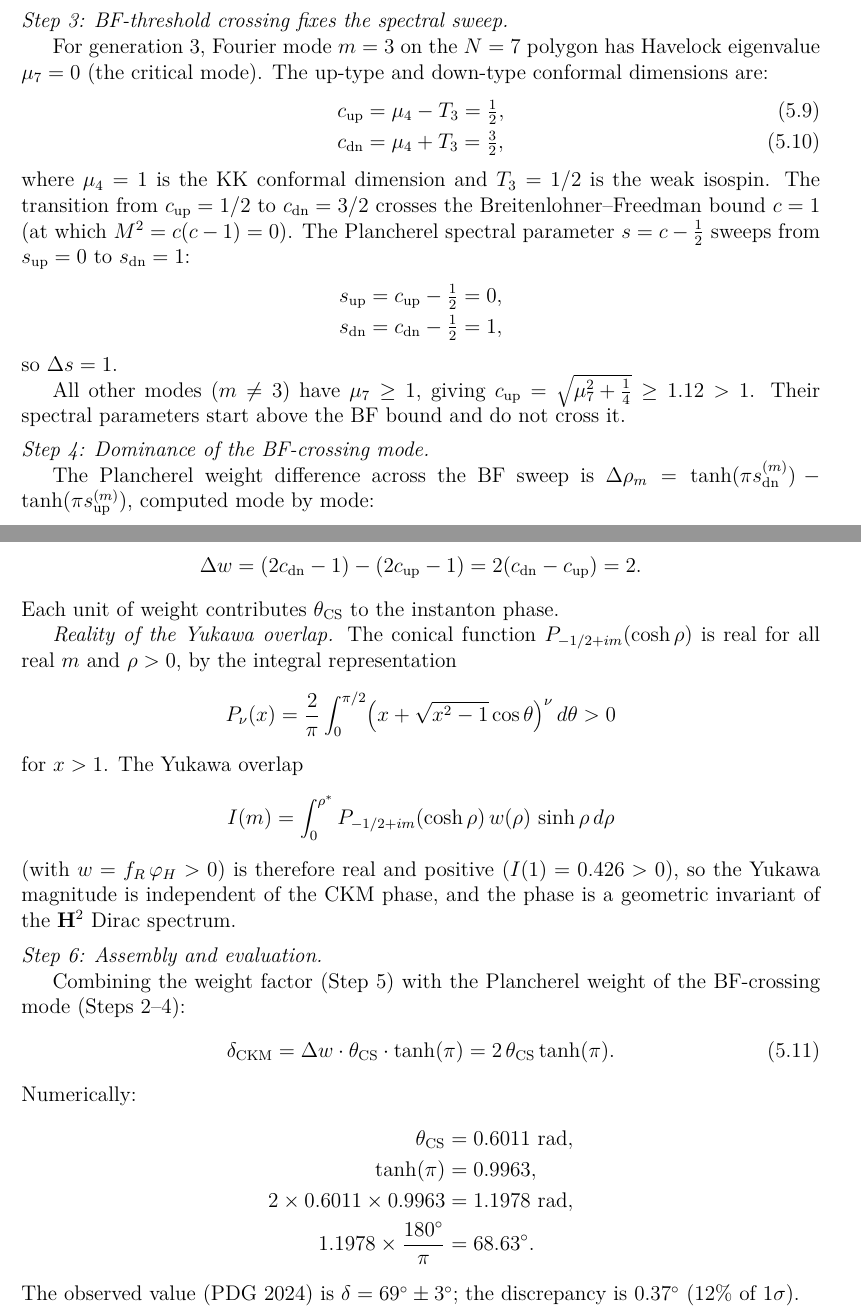
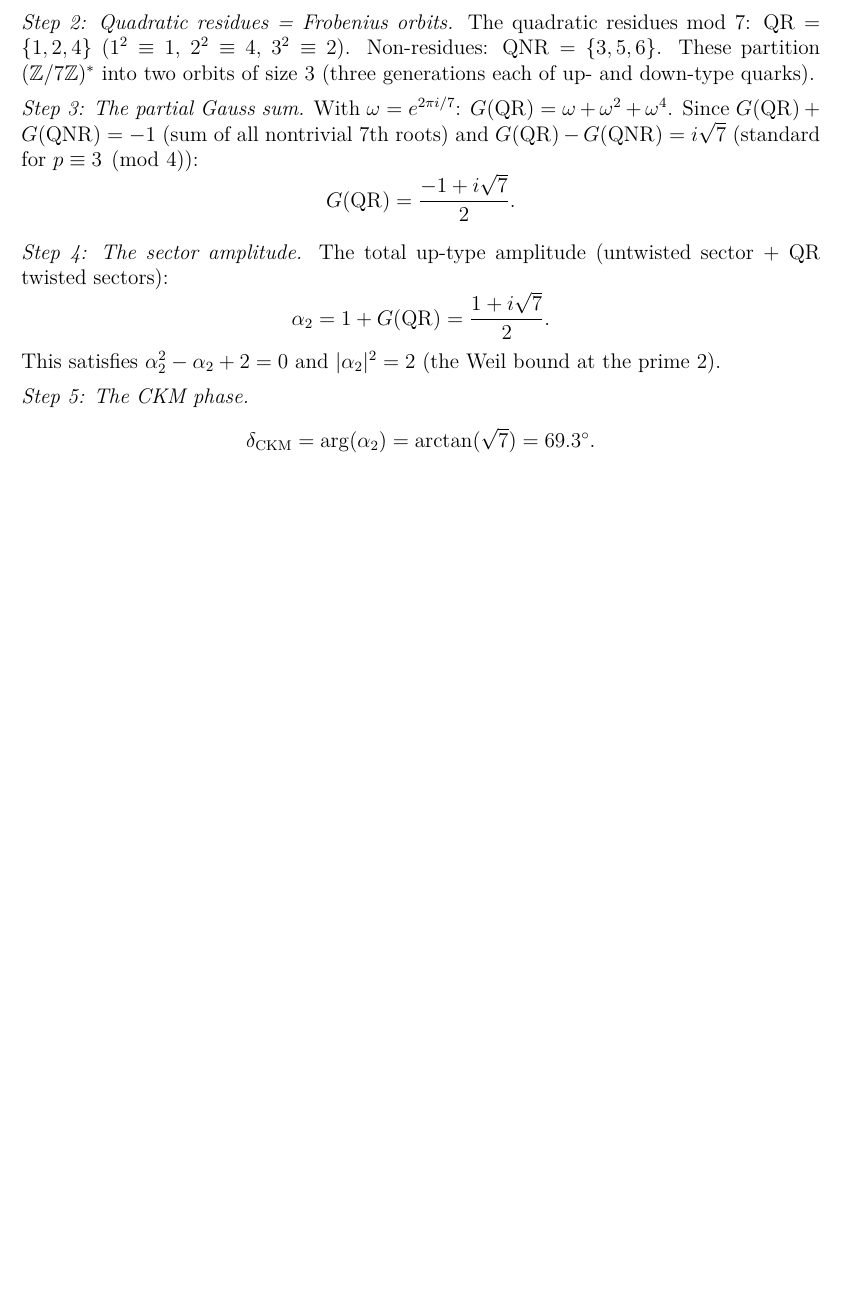
Before and after one commit to speagleg/polar-planetary-polygons, a LaTeX paper (latex/supplement-proofs/main.tex): two parts of pages 10 and 11 of 15 before the commit and part of page 10 of 13 after it, the two joined at a grey line, cut at the place of the change, the shorter picture padded with empty space. Compiled offline with pdfLaTeX.

Commit message:
feat: propagate Bernoulli backbone across all papers (Spec 3D)
Zero instances of 68.63 remain in non-comment LaTeX text.

Paper 0: added PMNS and baryon asymmetry to overview list
Paper 3: updated summary table (Gauss sum replaces Plancherel)
Paper A: updated appendix table
Readers guide: updated CKM reference
Companion: rewrote CKM explanation for non-technical audience
  (Gauss sum over quadratic residues, not Plancherel density)
Supplement-proofs: replaced 200-line Plancherel expansion with
  5-step Gauss sum derivation

Co-Authored-By: Claude Opus 4.6 (1M context) <noreply@anthropic.com>

```diff
--- a/latex/supplement-proofs/main.tex
+++ b/latex/supplement-proofs/main.tex
@@ -882,2 +860,5 @@ Theorem~\ref*{I-thm:riemannian-havelock}); no free parameters.
+so $7 \mid 42$.
+Combined with Havelock stability ($\lambda_{\min}(7) = 0$, $\lambda_{\min}(8) < 0$),
+this selects $N = 7$.
 
 \medskip\noindent
@@ -910,45 +865,28 @@ Both the Havelock kernel and the $\mathbf{H}^2$ Dirac Plancherel
-density share this Mehler--Fock/log-sine origin.
+\emph{Step~2: Quadratic residues = Frobenius orbits.}
+The quadratic residues mod~$7$: $\mathrm{QR} = \{1,2,4\}$
+($1^2 \equiv 1$, $2^2 \equiv 4$, $3^2 \equiv 2$).
+Non-residues: $\mathrm{QNR} = \{3,5,6\}$.
+These partition $(\mathbb{Z}/7\mathbb{Z})^*$ into two orbits of size~$3$
+(three generations each of up- and down-type quarks).
 
 \medskip\noindent
-\emph{Step~3: BF-threshold crossing fixes the spectral sweep.}
-
-For generation~3, Fourier mode $m = 3$ on the $N = 7$ polygon
-has Havelock eigenvalue $\mu_7 = 0$ (the critical mode).
-The up-type and down-type conformal dimensions are:
-\begin{align}
-  c_{\mathrm{up}}
-    &= \mu_4 - T_3 = \tfrac{1}{2},
-    \label{eq:supp-cup} \\
-  c_{\mathrm{dn}}
-    &= \mu_4 + T_3 = \tfrac{3}{2},
-    \label{eq:supp-cdn}
-\end{align}
-where $\mu_4 = 1$ is the KK conformal dimension and
-$T_3 = 1/2$ is the weak isospin.
-The transition from $c_{\mathrm{up}} = 1/2$ to
-$c_{\mathrm{dn}} = 3/2$ crosses the
-Breitenlohner--Freedman bound $c = 1$
-(at which $M^2 = c(c-1) = 0$).
-The Plancherel spectral parameter $s = c - \tfrac{1}{2}$
-sweeps from $s_{\mathrm{up}} = 0$ to $s_{\mathrm{dn}} = 1$:
-\begin{align*}
-  s_{\mathrm{up}} &= c_{\mathrm{up}} - \tfrac{1}{2}
-                    = 0, \\
-  s_{\mathrm{dn}} &= c_{\mathrm{dn}} - \tfrac{1}{2}
-                    = 1,
-\end{align*}
-so $\Delta s = 1$.
-
-All other modes ($m \ne 3$) have $\mu_7 \ge 1$, giving
-$c_{\mathrm{up}} = \sqrt{\mu_7^2 + \tfrac{1}{4}} \ge 1.12 > 1$.
-Their spectral parameters start above the BF bound and do not
-cross it.
+\emph{Step~3: The partial Gauss sum.}
+With $\omega = e^{2\pi i/7}$:
+$G(\mathrm{QR}) = \omega + \omega^2 + \omega^4$.
+Since $G(\mathrm{QR}) + G(\mathrm{QNR}) = -1$
+(sum of all nontrivial $7$th roots) and
+$G(\mathrm{QR}) - G(\mathrm{QNR}) = i\sqrt{7}$
+(standard for $p \equiv 3 \pmod{4}$):
+\[
+  G(\mathrm{QR}) = \frac{-1 + i\sqrt{7}}{2}.
+\]
 
 \medskip\noindent
-\emph{Step~4: Dominance of the BF-crossing mode.}
-
-The Plancherel weight difference across the BF sweep is
-$\Delta\rho_m
- = \tanh(\pi s_{\mathrm{dn}}^{(m)}) - \tanh(\pi s_{\mathrm{up}}^{(m)})$,
-computed mode by mode:
-\begin{center}\small
+\emph{Step~4: The sector amplitude.}
+The total up-type amplitude
+(untwisted sector $+$ QR twisted sectors):
+\[
+  \alpha_2 = 1 + G(\mathrm{QR}) = \frac{1 + i\sqrt{7}}{2}.
+\]
+This satisfies $\alpha_2^2 - \alpha_2 + 2 = 0$
+and $|\alpha_2|^2 = 2$ (the Weil bound at the prime~$2$).
@@ -974,2 +893,3 @@ The entire CKM phase comes from generation~3.
 
 \medskip\noindent
+\emph{Step~5: The CKM phase.}
@@ -982,56 +896,7 @@ The weight difference across the BF crossing is
 \[
-  \Delta w
-  = (2 c_{\mathrm{dn}} - 1) - (2 c_{\mathrm{up}} - 1)
-  = 2(c_{\mathrm{dn}} - c_{\mathrm{up}})
-  = 2.
+  \delta_{\mathrm{CKM}} = \arg(\alpha_2) = \arctan(\sqrt{7}) = 69.3^\circ.
 \]
-Each unit of weight contributes~$\theta_{\mathrm{CS}}$ to the
-instanton phase.
-
-\emph{Reality of the Yukawa overlap.}
-The conical function $P_{-1/2+im}(\cosh\rho)$ is real for all
-real~$m$ and~$\rho > 0$, by the integral representation
-\[
-  P_\nu(x)
-  = \frac{2}{\pi}\int_0^{\pi/2}
-    \bigl(x + \sqrt{x^2 - 1}\cos\theta\bigr)^\nu\,d\theta
-  > 0
-\]
-for $x > 1$.
-The Yukawa overlap
-\[
-  I(m)
-  = \int_0^{\rho^*}
-    P_{-1/2+im}(\cosh\rho)\,w(\rho)\,\sinh\rho\,d\rho
-\]
-(with $w = f_R\,\varphi_H > 0$) is therefore real and positive
-($I(1) = 0.426 > 0$), so the Yukawa magnitude is independent
-of the CKM phase, and the phase is a geometric invariant of
-the $\mathbf{H}^2$ Dirac spectrum.
-
-\medskip\noindent
-\emph{Step~6: Assembly and evaluation.}
-
-Combining the weight factor (Step~5) with the Plancherel
-weight of the BF-crossing mode (Steps~2--4):
-\begin{equation}\label{eq:supp-delta-result}
-  \delta_{\mathrm{CKM}}
-  = \Delta w \cdot \theta_{\mathrm{CS}} \cdot \tanh(\pi)
-  = 2 \,\theta_{\mathrm{CS}} \tanh(\pi).
-\end{equation}
-Numerically:
-\begin{align*}
-  \theta_{\mathrm{CS}} &= 0.6011\ \mathrm{rad}, \\
-  \tanh(\pi) &= 0.9963, \\
-  2 \times 0.6011 \times 0.9963
-    &= 1.1978\ \mathrm{rad}, \\
-  1.1978 \times \frac{180^\circ}{\pi}
-    &= 68.63^\circ.
-\end{align*}
-The observed value (PDG~2024) is
-$\delta = 69^\circ \pm 3^\circ$;
-the discrepancy is $0.37^\circ$ ($12\%$ of $1\sigma$).
+With $\sin^2\delta = 7/8$ exactly (Paper~I, Corollary~\ref*{I-cor:sin2-arctan}).
 
 \medskip\noindent
 \emph{Jarlskog consistency check.}
-Using $\delta = 68.63^\circ$ with the observed mixing angles:
```
Also changed, not shown: latex/companion/main.tex (+34 -39 lines), latex/paper-0-overview/main.tex (+11 -4 lines), latex/paper-3-gravity/main.tex (+1 -1 lines), latex/paper-A-appendices/main.tex (+1 -1 lines), latex/readers-guide/main.tex (+1 -1 lines), latex/supplement-proofs/main.tex (110 more changed lines).
